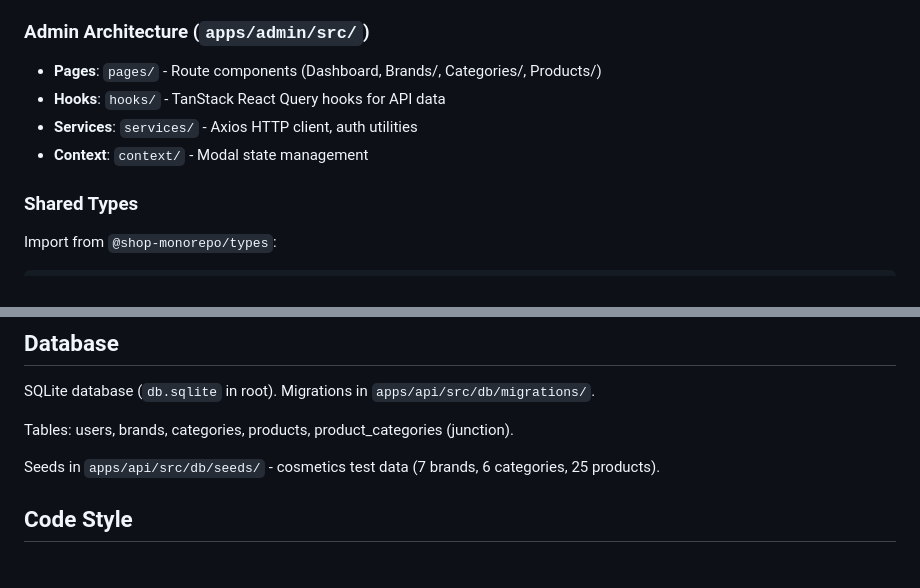
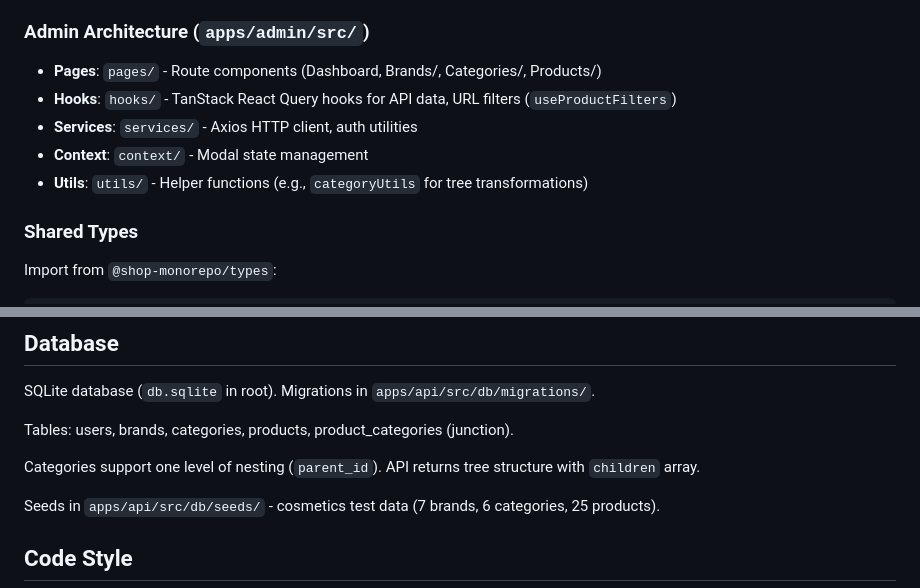
Before and after one commit to andrii-khatsiur/shop-monorepo, a Markdown page: CLAUDE.md, 2 parts joined by grey strips. Rendered like a GitHub page; blank space fills up the shorter version.

Commit message:
Update claude doc

```diff
--- a/CLAUDE.md
+++ b/CLAUDE.md
@@ -52,9 +52,10 @@ packages/
 
 ### Admin Architecture (`apps/admin/src/`)
 - **Pages**: `pages/` - Route components (Dashboard, Brands/, Categories/, Products/)
-- **Hooks**: `hooks/` - TanStack React Query hooks for API data
+- **Hooks**: `hooks/` - TanStack React Query hooks for API data, URL filters (`useProductFilters`)
 - **Services**: `services/` - Axios HTTP client, auth utilities
 - **Context**: `context/` - Modal state management
+- **Utils**: `utils/` - Helper functions (e.g., `categoryUtils` for tree transformations)
 
 ### Shared Types
 Import from `@shop-monorepo/types`:
@@ -85,6 +86,8 @@ SQLite database (`db.sqlite` in root). Migrations in `apps/api/src/db/migrations
 
 Tables: users, brands, categories, products, product_categories (junction).
 
+Categories support one level of nesting (`parent_id`). API returns tree structure with `children` array.
+
 Seeds in `apps/api/src/db/seeds/` - cosmetics test data (7 brands, 6 categories, 25 products).
 
 ## Code Style
```
